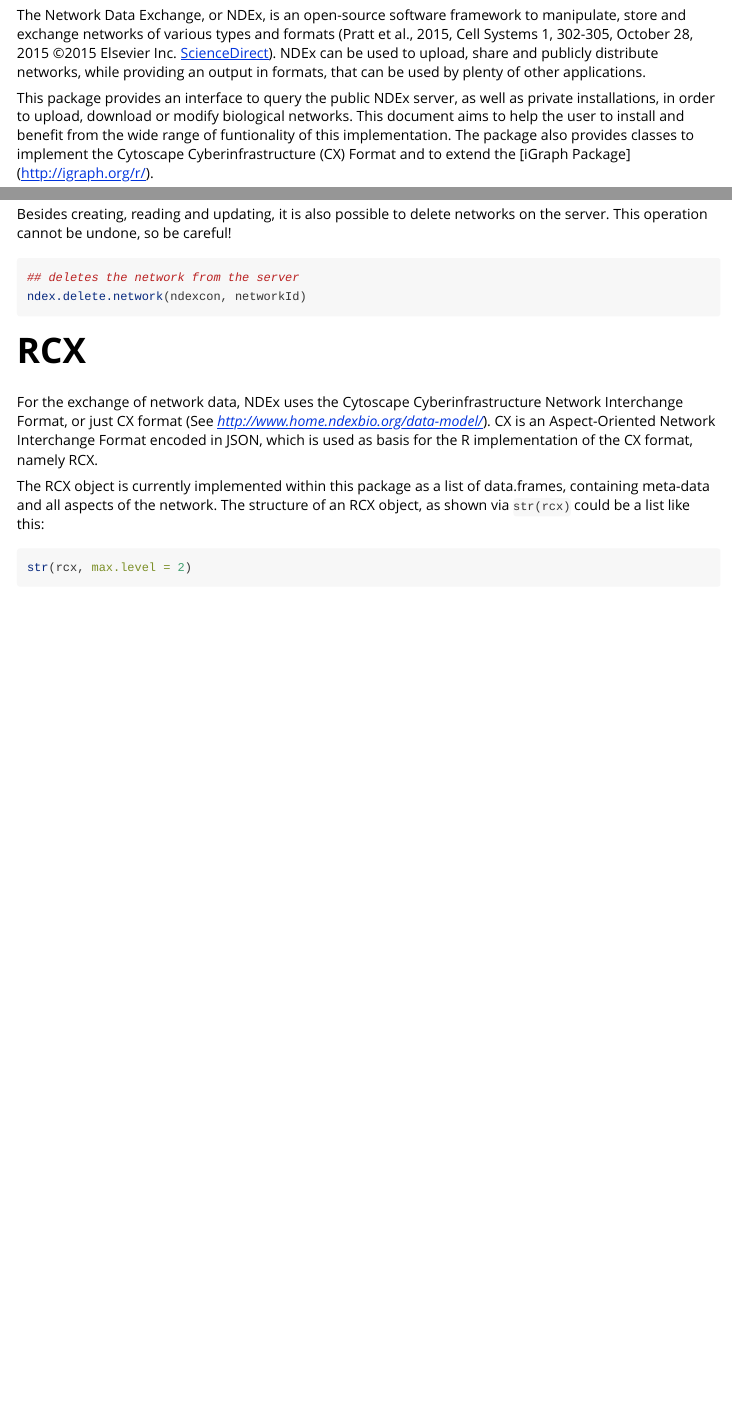
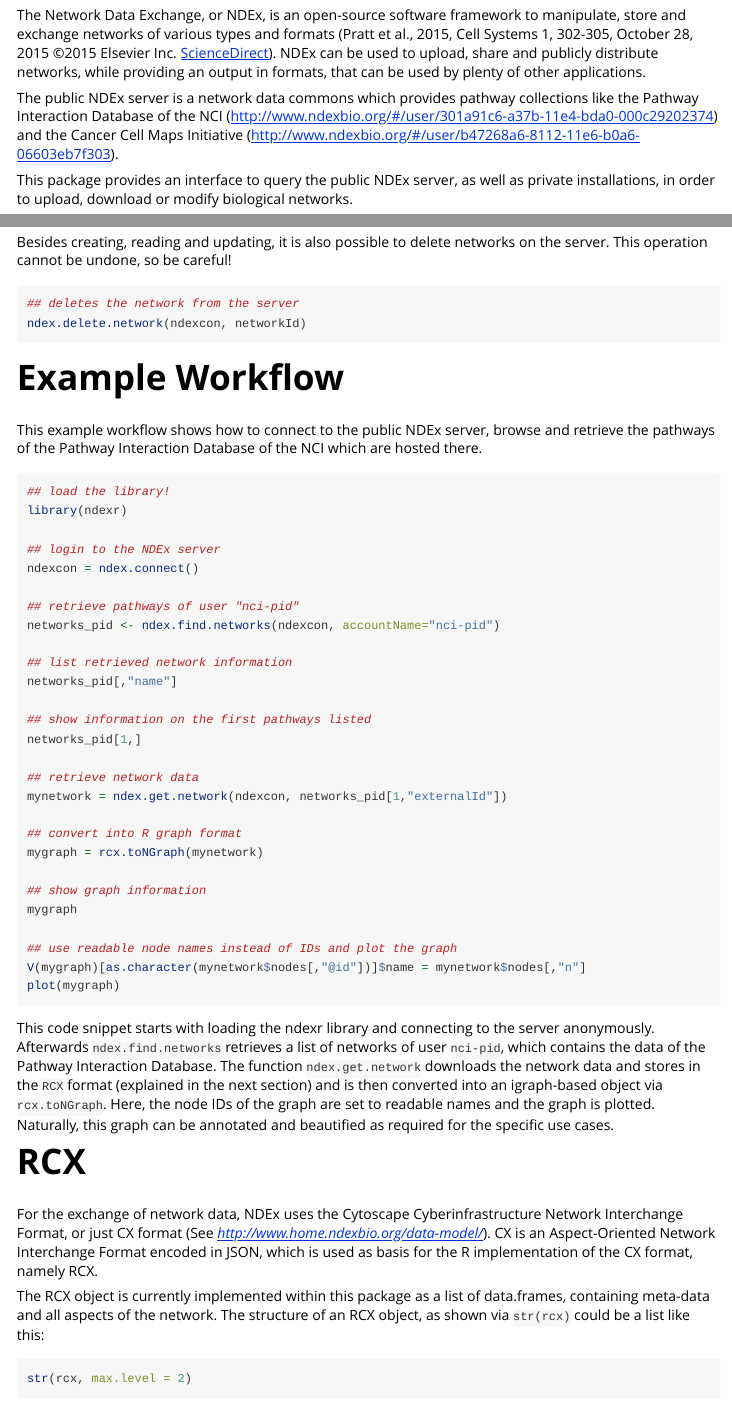
Before and after one commit to frankkramer-lab/ndexr, an R Markdown document (vignettes/ndexr-vignette.Rmd): the page in a window 1100 px wide, from 590 px down, and a second part further down, joined at a grey line. Rendered offline with R 4.5, knitr and Pandoc, with nearby package versions; some code elsewhere in the file could not run offline; long lines of code are wrapped.

Commit message:
Added example workflow

````diff
--- a/vignettes/ndexr-vignette.Rmd
+++ b/vignettes/ndexr-vignette.Rmd
@@ -32,6 +32,6 @@
 NDEx can be used to upload, share and publicly distribute networks, while providing
 an output in formats, that can be used by plenty of other applications.
 
-This package provides an interface to query the public NDEx
-server, as well as private installations, in order to upload, download or modify
-biological networks. This document aims to help the user to install and benefit from the
+The public NDEx server is a network data commons which provides pathway collections like the Pathway Interaction Database of the NCI (http://www.ndexbio.org/#/user/301a91c6-a37b-11e4-bda0-000c29202374) and the Cancer Cell Maps Initiative (http://www.ndexbio.org/#/user/b47268a6-8112-11e6-b0a6-06603eb7f303).
+
+This package provides an interface to query the public NDEx server, as well as private installations, in order to upload, download or modify biological networks.
@@ -222,6 +224,45 @@
 ## deletes the network from the server
 ndex.delete.network(ndexcon, networkId)
 ```
+
+# Example Workflow
+
+This example workflow shows how to connect to the public NDEx server, browse and retrieve the pathways of the Pathway Interaction Database of the NCI which are hosted there.
+
+```{r, eval=FALSE}
+## load the library!
+library(ndexr)
+
+## login to the NDEx server
+ndexcon = ndex.connect()
+
+## retrieve pathways of user "nci-pid"
+networks_pid <- ndex.find.networks(ndexcon, accountName="nci-pid")
+
+## list retrieved network information
+networks_pid[,"name"]
+
+## show information on the first pathways listed
+networks_pid[1,]
+
+## retrieve network data
+mynetwork = ndex.get.network(ndexcon, networks_pid[1,"externalId"])
+
+## convert into R graph format
+mygraph = rcx.toNGraph(mynetwork)
+
+## show graph information
+mygraph
+
+## use readable node names instead of IDs and plot the graph
+V(mygraph)[as.character(mynetwork$nodes[,"@id"])]$name = mynetwork$nodes[,"n"]
+plot(mygraph)
+```
+
+This code snippet starts with loading the ndexr library and connecting to the server anonymously.
+Afterwards `ndex.find.networks` retrieves a list of networks of user `nci-pid`, which contains the data of the Pathway Interaction Database. The function `ndex.get.network` downloads the network data and stores in the `RCX` format (explained in the next section) and is then converted into an igraph-based object via `rcx.toNGraph`.
+Here, the node IDs of the graph are set to readable names and the graph is plotted. Naturally, this graph can be annotated and beautified as required for the specific use cases.
+
 
 # RCX
 
````
Also changed, not shown: vignettes/ndexr-vignette.Rmd (2 more changed lines).
